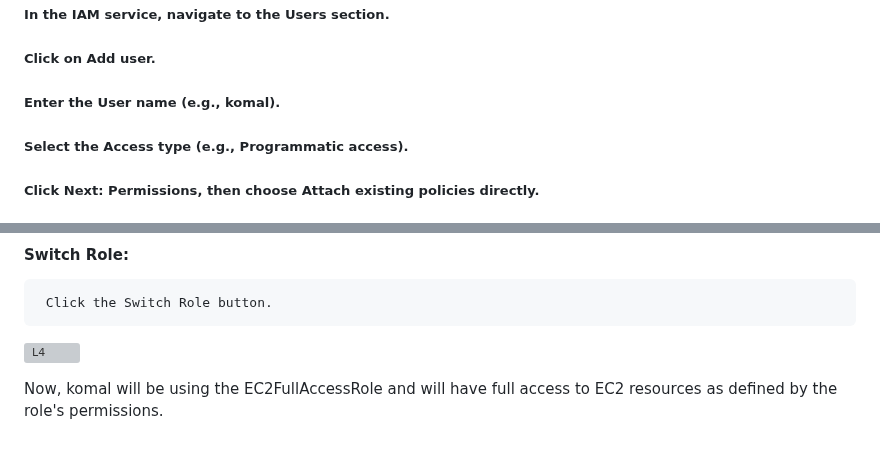
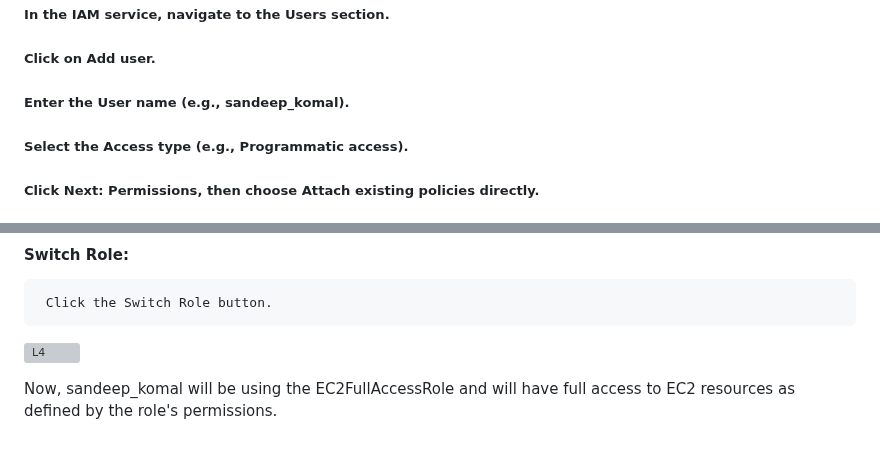
Before and after one commit to SandeepKomal/AWS, a Markdown page: IAM.md, 2 parts joined by grey strips. GitHub-like rendering; grey boxes are pictures that could not be loaded.

```diff
--- a/IAM.md
+++ b/IAM.md
@@ -23,7 +23,7 @@
 ### Step 2: Create an IAM User (sandeep_komal)
 ##### In the IAM service, navigate to the Users section.
 ##### Click on Add user.
-##### Enter the User name (e.g., komal).
+##### Enter the User name (e.g., sandeep_komal).
 ##### Select the Access type (e.g., Programmatic access).
 ##### Click Next: Permissions, then choose Attach existing policies directly.
 ##### Attach the AmazonEC2ReadOnlyAccess policy for basic access (additional permissions can be added as needed),but in this case we are not attachinh it here.
@@ -155,4 +160,4 @@ After switching roles, komal will have the permissions granted by the EC2FullAcc
 ![L4](https://github.com/SandeepKomal/AWS/assets/99358567/298dc282-4a8f-4b90-9ede-998f974a0f18)
 
 
-Now, komal will be using the EC2FullAccessRole and will have full access to EC2 resources as defined by the role's permissions.
+Now, sandeep_komal will be using the EC2FullAccessRole and will have full access to EC2 resources as defined by the role's permissions.
```
Also changed, not shown: other parts of IAM.md (+5 -0 lines).
